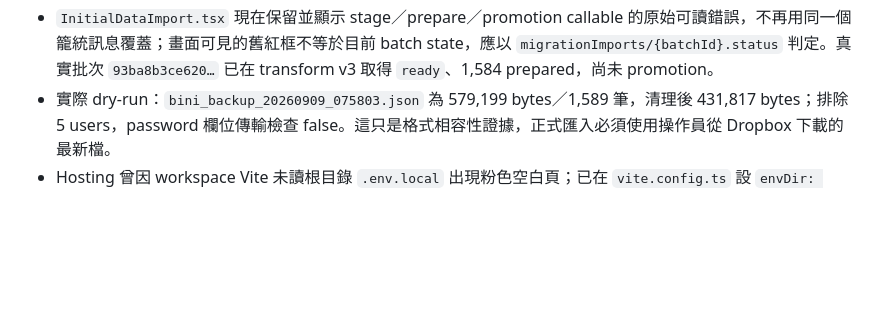
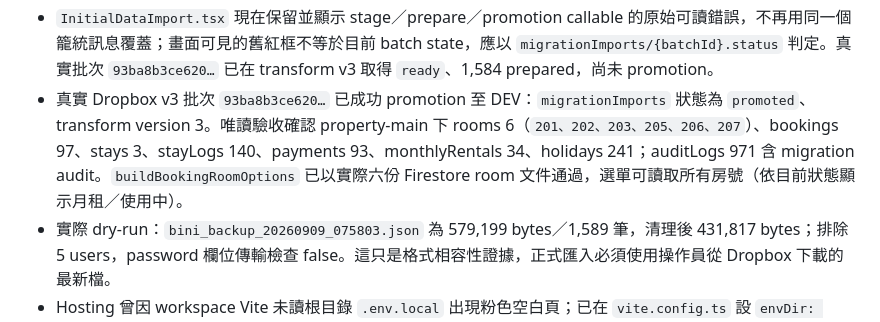
Before and after one commit to Darzen-King/BINI-transient-sys, a Markdown page: CLAUDE_CODE_交接.md, the part around the change. GitHub-like rendering; blank space fills up the shorter version.

Commit message:
docs(cloud): record successful v3 data promotion

```diff
--- a/CLAUDE_CODE_交接.md
+++ b/CLAUDE_CODE_交接.md
@@ -72,6 +72,7 @@
 - `InitialDataImport.tsx` + `v3-backup.ts` + `adminStageV3Backup` + `adminPrepareV3Backup` + `adminPromotePreparedV3Backup`：本機選檔預覽、schema 3.5／大小／筆數／重複 ID 檢查；瀏覽器先剔除 users/password、report_summary、未知欄位與 `rooms.next_booking`，Functions 再做 MFA/admin／SHA-256 複驗、default-deny staging、typed transform 與 reconciliation。對帳通過後，UI 要求輸入 `PROMOTE DEV <batch-prefix>`，promotion callable 才會再驗 batch/property/checksum/version/count、每個 prepared path 與 migration metadata；除已驗證的既有雲端館別根設定外，只可 `create` 不存在的資料。既有根設定會保留 `name`／`active`／`currency`／`timezone`，legacy property 只可一次附加至 `legacyV3Import`；其餘既有不同資料 fail closed，相同 batch 的完全相同文件才可續作。成功狀態與完成 audit 在同一 transaction 寫入；批次 metadata 另記錄嘗試／失敗。尚未對真實 Dropbox 檔執行，且 rollback/export restore drill 仍未實作，不能宣稱可正式切換。
 - 已以真實 v3 暫存批次 `93ba8b3ce620…` 找到相容性缺陷：`monthly_rentals.status=renewed` 為 v3 正常續租歷史、`stay_logs` 的 free-cancel 會以取消時間早於原訂入住時間保存、`active_stays.hourly_rate` 可為小數展示值。`V3_MIGRATION_TRANSFORM_VERSION` 已提升至 3：保留 renewed；free-cancel 歷史記錄保留 `scheduledCheckInAt`、將實際取消時點正規化為零時長；小數時薪向下取整以維持既有 v4 integer 欄位。`adminPrepareV3Backup` 已重新部署 DEV ACTIVE。舊 `blocked` 批次會以新 transform version 重跑 prepare，不需重新選檔；promotion 仍必須在 MFA 管理員 UI 完成。
 - `InitialDataImport.tsx` 現在保留並顯示 stage／prepare／promotion callable 的原始可讀錯誤，不再用同一個籠統訊息覆蓋；畫面可見的舊紅框不等於目前 batch state，應以 `migrationImports/{batchId}.status` 判定。真實批次 `93ba8b3ce620…` 已在 transform v3 取得 `ready`、1,584 prepared，尚未 promotion。
+- 真實 Dropbox v3 批次 `93ba8b3ce620…` 已成功 promotion 至 DEV：`migrationImports` 狀態為 `promoted`、transform version 3。唯讀驗收確認 property-main 下 rooms 6（`201、202、203、205、206、207`）、bookings 97、stays 3、stayLogs 140、payments 93、monthlyRentals 34、holidays 241；auditLogs 971 含 migration audit。`buildBookingRoomOptions` 已以實際六份 Firestore room 文件通過，選單可讀取所有房號（依目前狀態顯示月租／使用中）。
 - 實際 dry-run：`bini_backup_20260909_075803.json` 為 579,199 bytes／1,589 筆，清理後 431,817 bytes；排除 5 users，password 欄位傳輸檢查 false。這只是格式相容性證據，正式匯入必須使用操作員從 Dropbox 下載的最新檔。
 - Hosting 曾因 workspace Vite 未讀根目錄 `.env.local` 出現粉色空白頁；已在 `vite.config.ts` 設 `envDir: '../..'`，並新增 `guard:hosting-package`，缺少實際 DEV 設定會在部署前 fail closed。
 - 線上資產 QA：首頁、manifest、favicon、Apple touch icon、三個 PWA icon 與 BINI logo 均 HTTP 200；線上 manifest 的尺寸／purpose 正確，JS bundle 引用新 logo 且無舊 `/bini-mark.svg`，Service Worker 使用新 cache 並包含品牌資產。本輪 Windows `computer-use` RPC 未配置，因此未新增自動化 Chrome 截圖。
```
Also changed, not shown: CHANGELOG.md (+1 -0 lines), progress.md (+1 -1 lines).
